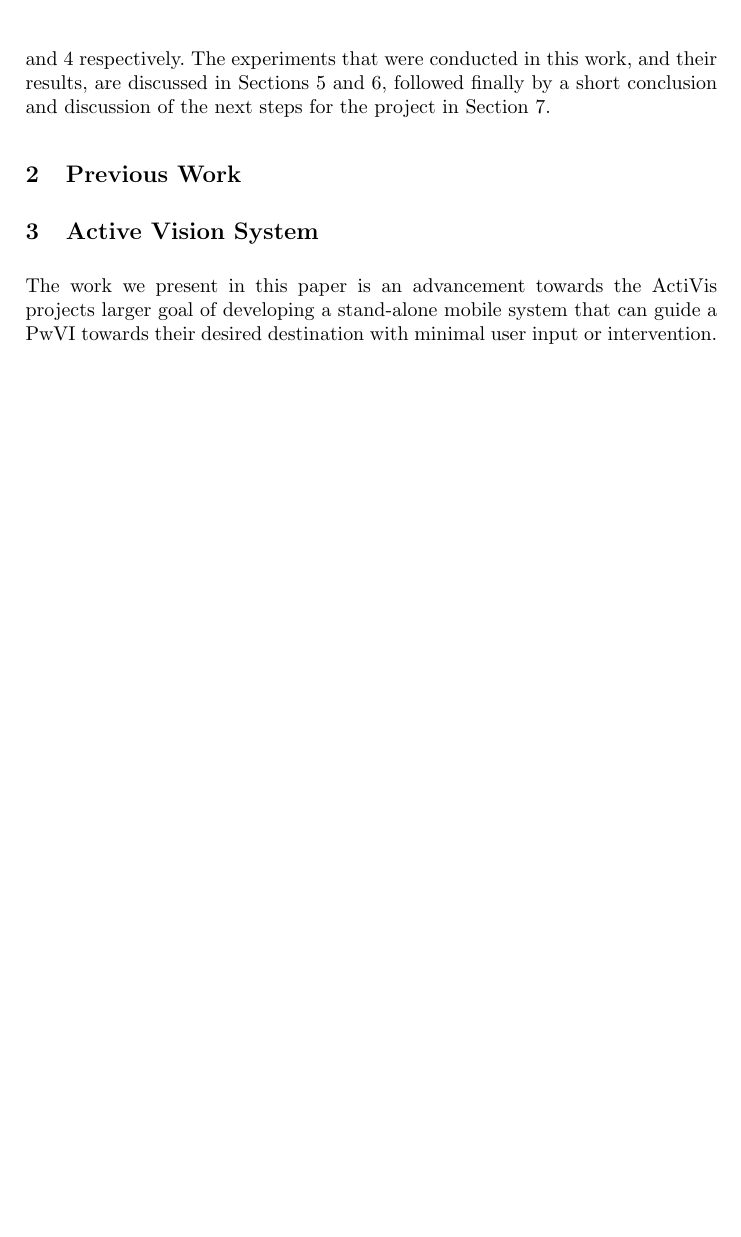
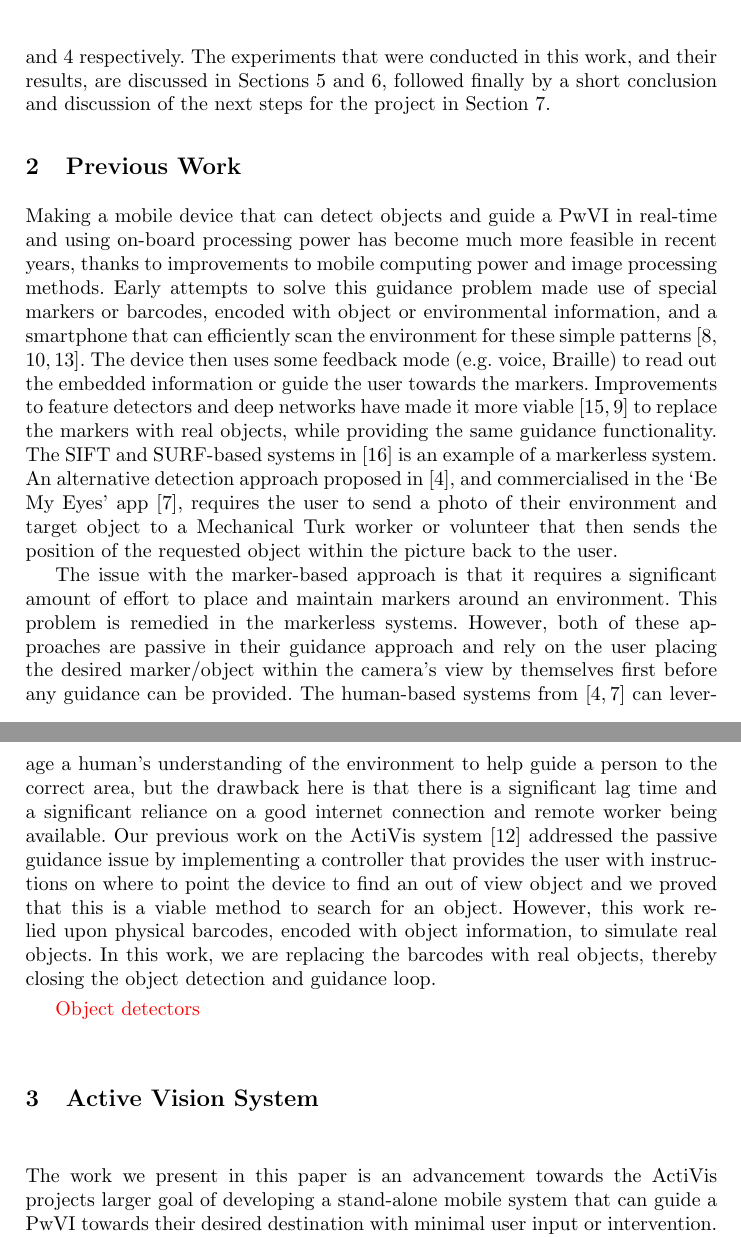
Before and after one commit to yassiezar/iciap-activis, a LaTeX thesis (paper.tex): part of page 2 of 13 before the commit and two parts of pages 2 and 3 of 14 after it, the two joined at a grey line, cut so that both start at the same text, the shorter picture padded with empty space. Compiled offline with pdfLaTeX.

Commit message:
Added sections on previous work, added more references to bib

```diff
--- a/paper.tex
+++ b/paper.tex
@@ -60,6 +60,23 @@ Section~\ref{sec:previous-work} discusses relevant work that has already been do
 The experiments that were conducted in this work, and their results, are discussed in Sections~\ref{sec:experiments} and~\ref{sec:results}, followed finally by a short conclusion and discussion of the next steps for the project in Section~\ref{sec:conclusion}.
 
 \section{Previous Work}\label{sec:previous-work}
+
+Making a mobile device that can detect objects and guide a PwVI in real-time and using on-board processing power has become much more feasible in recent years, thanks to improvements to mobile computing power and image processing methods.
+Early attempts to solve this guidance problem made use of special markers or barcodes, encoded with object or environmental information, and a smartphone that can efficiently scan the environment for these simple patterns~\cite{gude2013blind,iannizzotto2005badge3d,manduchi2012mobile}.
+The device then uses some feedback mode (e.g.\ voice, Braille) to read out the embedded information or guide the user towards the markers.
+Improvements to feature detectors and deep networks have made it more viable~\cite{redmon2016you,huang2017speed} to replace the markers with real objects, while providing the same guidance functionality.
+The SIFT and SURF-based systems in~\cite{schauerte2012assistive} is an example of a markerless system.
+An alternative detection approach proposed in~\cite{bigham2010vizwiz}, and commercialised in the `Be My Eyes' app~\cite{bemyeyes2019}, requires the user to send a photo of their environment and target object to a Mechanical Turk worker or volunteer that then sends the position of the requested object within the picture back to the user.
+
+The issue with the marker-based approach is that it requires a significant amount of effort to place and maintain markers around an environment.
+This problem is remedied in the markerless systems.
+However, both of these approaches are passive in their guidance approach and rely on the user placing the desired marker/object within the camera's view by themselves first before any guidance can be provided.
+The human-based systems from~\cite{bigham2010vizwiz,bemyeyes2019} can leverage a human's understanding of the environment to help guide a person to the correct area, but the drawback here is that there is a significant lag time and a significant reliance on a good internet connection and remote worker being available.
+Our previous work on the ActiVis system~\cite{lock2019active} addressed the passive guidance issue by implementing a controller that provides the user with instructions on where to point the device to find an out of view object and we proved that this is a viable method to search for an object.
+However, this work relied upon physical barcodes, encoded with object information, to simulate real objects.
+In this work, we are replacing the barcodes with real objects, thereby closing the object detection and guidance loop.
+
+\todo{Object detectors}
 
 \section{Active Vision System}\label{sec:active-vision}
 
```
Also changed, not shown: bib.bib (+8 -0 lines).
